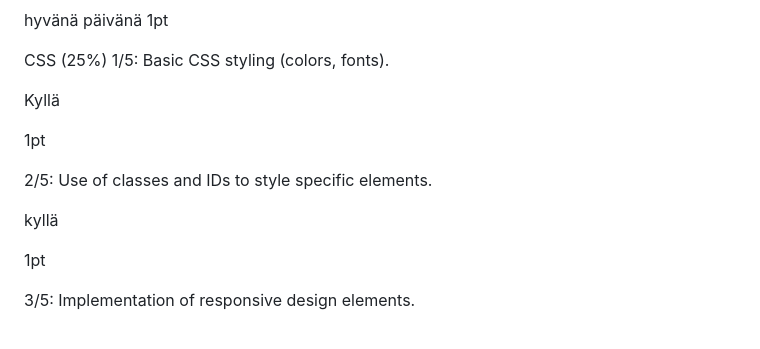
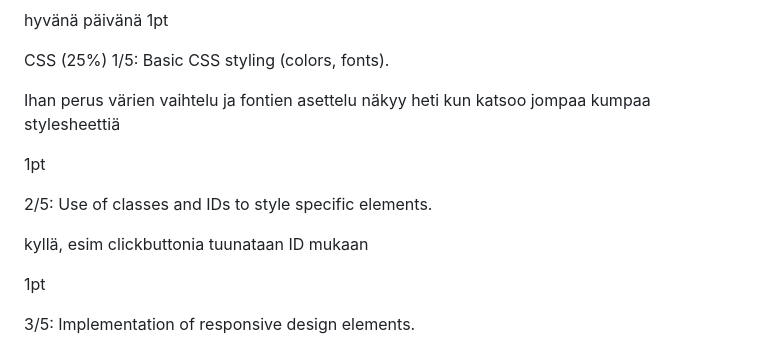
Before and after one commit to Huhroo/Huhroo.github.io, a Markdown page: README.md, the part around the change. GitHub-like rendering.

```diff
--- a/README.md
+++ b/README.md
@@ -57,14 +57,14 @@ CSS (25%)
 1/5:
 Basic CSS styling (colors, fonts).
 
-Kyllä
+Ihan perus värien vaihtelu ja fontien asettelu näkyy heti kun katsoo jompaa kumpaa stylesheettiä
 
 1pt
 
 2/5:
 Use of classes and IDs to style specific elements.
 
-kyllä
+kyllä, esim clickbuttonia tuunataan ID mukaan
 
 1pt
 
```
